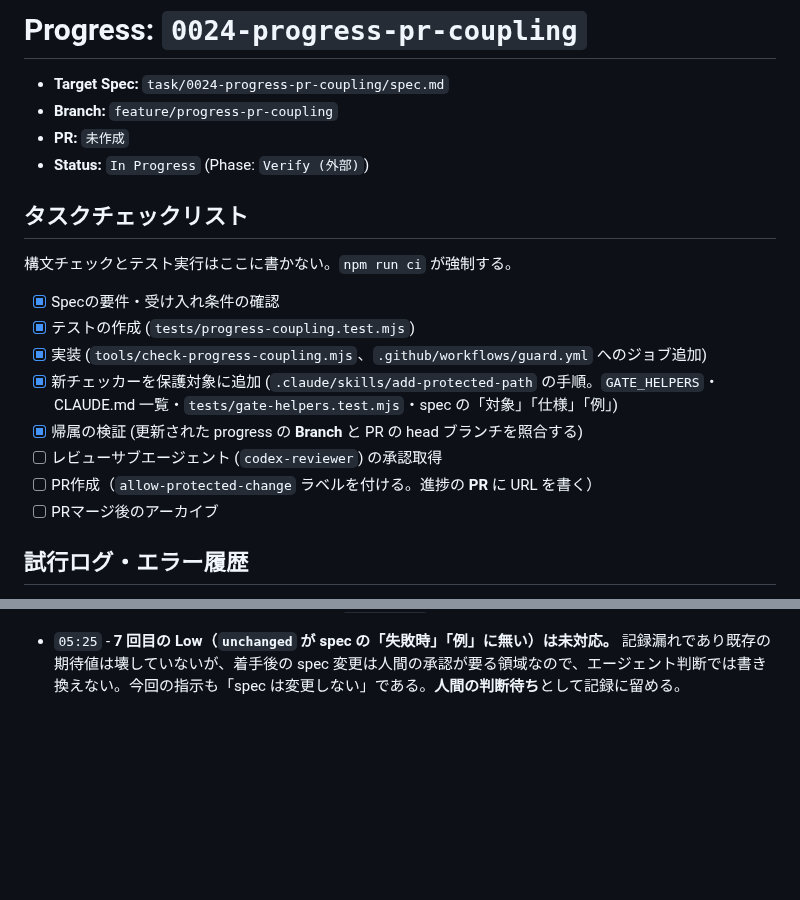
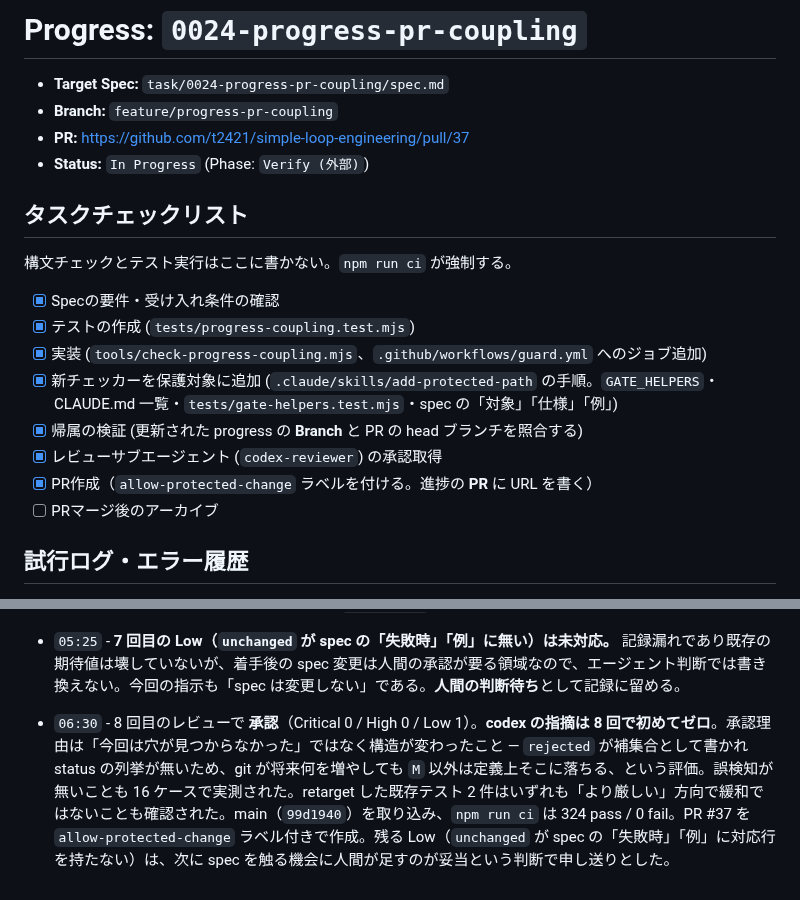
Before and after one commit to t2421/simple-loop-engineering, a Markdown page: task/0024-progress-pr-coupling/progress.md, 2 parts joined by grey strips. GitHub-like rendering; blank space fills up the shorter version.

Commit message:
docs: record PR URL and review approval in 0024 progress

```diff
--- a/task/0024-progress-pr-coupling/progress.md
+++ b/task/0024-progress-pr-coupling/progress.md
@@ -2,7 +2,7 @@
 
 - **Target Spec:** `task/0024-progress-pr-coupling/spec.md`
 - **Branch:** `feature/progress-pr-coupling`
-- **PR:** `未作成`
+- **PR:** https://github.com/t2421/simple-loop-engineering/pull/37
 - **Status:** `In Progress` (Phase: `Verify (外部)`)
 
 ## タスクチェックリスト
@@ -14,8 +14,8 @@
 - [x] 実装 (`tools/check-progress-coupling.mjs`、`.github/workflows/guard.yml` へのジョブ追加)
 - [x] 新チェッカーを保護対象に追加 (`.claude/skills/add-protected-path` の手順。`GATE_HELPERS`・CLAUDE.md 一覧・`tests/gate-helpers.test.mjs`・spec の「対象」「仕様」「例」)
 - [x] 帰属の検証 (更新された progress の **Branch** と PR の head ブランチを照合する)
-- [ ] レビューサブエージェント (`codex-reviewer`) の承認取得
-- [ ] PR作成（`allow-protected-change` ラベルを付ける。進捗の **PR** に URL を書く）
+- [x] レビューサブエージェント (`codex-reviewer`) の承認取得
+- [x] PR作成（`allow-protected-change` ラベルを付ける。進捗の **PR** に URL を書く）
 - [ ] PRマージ後のアーカイブ
 
 ## 試行ログ・エラー履歴
@@ -138,3 +138,4 @@ exit=0
 - `05:15` - 回帰テストを追加。**`T` ケースは実 git リポジトリで再現**した（`git rm` ではなく実ファイルを消して `ln -s` し `git add`。差分に `T` が出ること・HEAD の entry が `120000`（symlink）であることをテスト内で前提として確かめてから exit 1 を固定）。単独の `T` と、有効な更新に別作業の `T` を同乗させる経路の 2 件。**ホワイトリストであることの表明**として、純関数レベルで `A`・`D`・`T`・`R`・`C` に加え**架空の `X`・`U`・`B`・空文字**まで回し、どれも数えられず、かつ黙って捨てられず拒否対象に現れることを固定した。既存テストのうち 2 件は**強める向き**に retarget した——「移動先が base に既にある作業なら数える」は `R` を数えない設計に変わったので「リネームは移動先が base にあっても数えない（移動元・移動先の両方を拒否する）」へ、`baseHas` の配線テストは `A` が status だけで拒否されて `cat-file` に届かなくなったため、配線が実際に走る `M` の形へ差し替えた。**いずれも通る入力を増やす変更ではない。**
 - `05:20` - 実測。修正前（`ff57da8` の版）と修正後を同じ差分に当て、`T` ケースが **exit 0 → exit 1** に変わることを確認。壊してはいけない性質も同じ実 git で確認した——正当な PR exit 0、docs のみ exit 0、`no-progress-needed` ラベル exit 0、ローカル実行（head ref なし）exit 0、missing / stray / foreign / mode-only / multiple / Branch 行の head 側書き換え BYPASS はいずれも exit 1、`GITHUB_ACTIONS=TRUE` で head ref 空 exit 1、git リポジトリでない exit 1。`npm run ci` は 304 tests / 0 fail。
 - `05:25` - **7 回目の Low（`unchanged` が spec の「失敗時」「例」に無い）は未対応。** 記録漏れであり既存の期待値は壊していないが、着手後の spec 変更は人間の承認が要る領域なので、エージェント判断では書き換えない。今回の指示も「spec は変更しない」である。**人間の判断待ち**として記録に留める。
+- `06:30` - 8 回目のレビューで **承認**（Critical 0 / High 0 / Low 1）。**codex の指摘は 8 回で初めてゼロ**。承認理由は「今回は穴が見つからなかった」ではなく構造が変わったこと — `rejected` が補集合として書かれ status の列挙が無いため、git が将来何を増やしても `M` 以外は定義上そこに落ちる、という評価。誤検知が無いことも 16 ケースで実測された。retarget した既存テスト 2 件はいずれも「より厳しい」方向で緩和ではないことも確認された。main（`99d1940`）を取り込み、`npm run ci` は 324 pass / 0 fail。PR #37 を `allow-protected-change` ラベル付きで作成。残る Low（`unchanged` が spec の「失敗時」「例」に対応行を持たない）は、次に spec を触る機会に人間が足すのが妥当という判断で申し送りとした。
```
